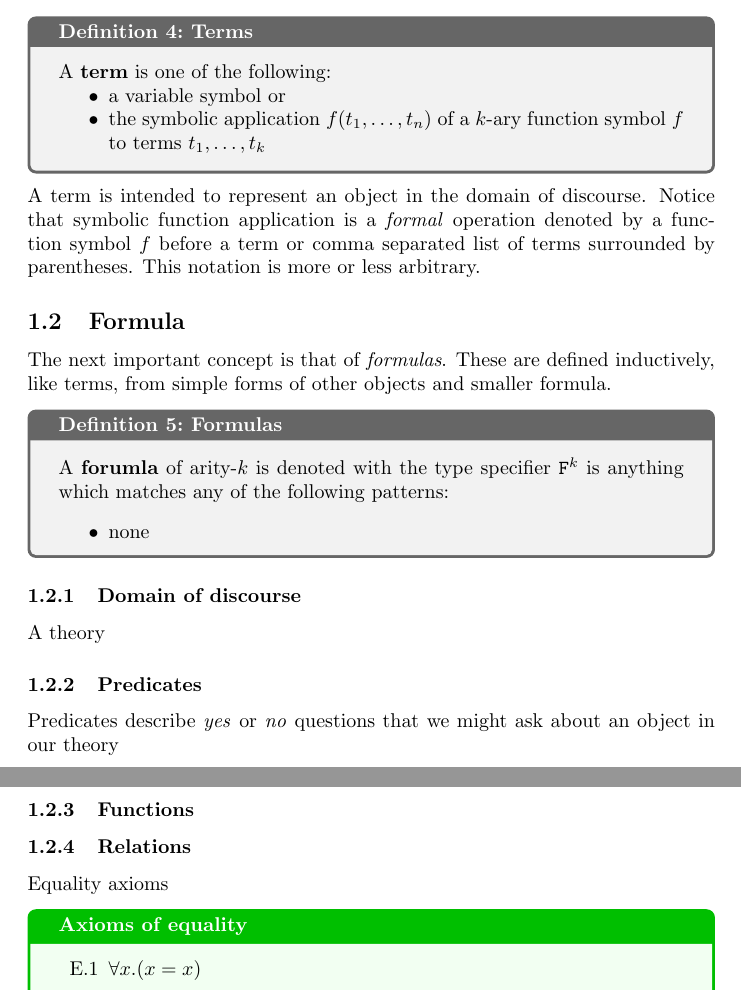
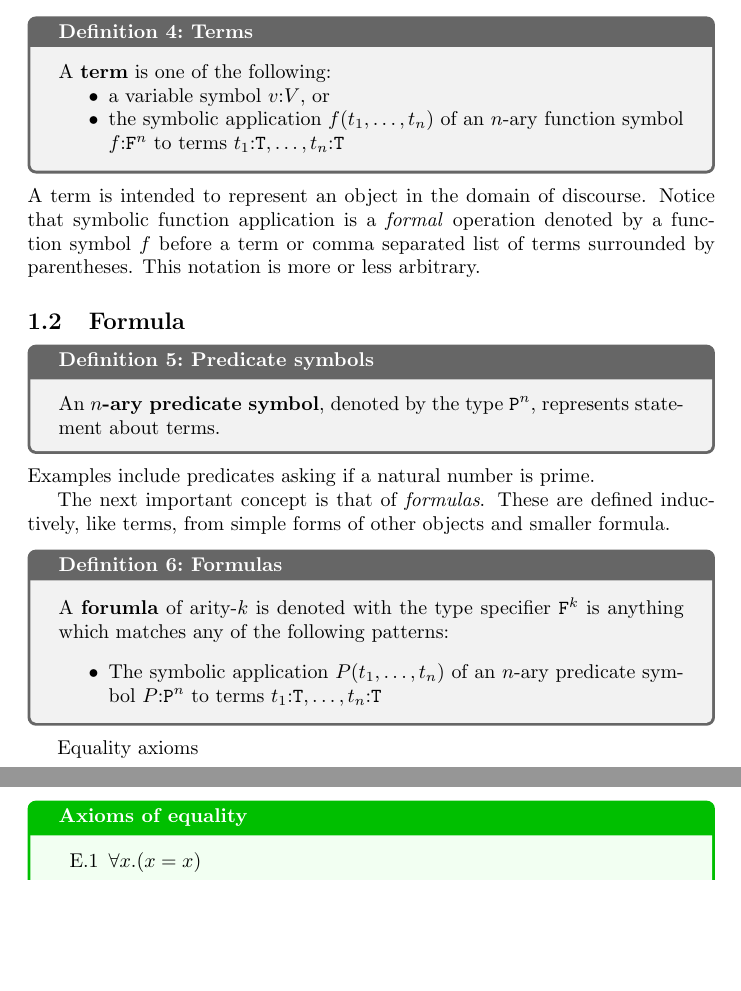
Before and after one commit to DanielHader/campersand, a LaTeX document (incompleteness/notes/incompleteness.tex): two parts of pages 2 and 3 of 5, joined at a grey line, cut so that both start at the same text, the shorter picture padded with empty space. Compiled offline with pdfLaTeX.

Commit message:
updates to notes

```diff
--- a/incompleteness/notes/incompleteness.tex
+++ b/incompleteness/notes/incompleteness.tex
@@ -77,8 +77,8 @@
 	\begin{definition}{Terms}{}
 		A {\bf term} is one of the following:
 		\begin{itemize}[noitemsep,topsep=0pt]
-			\item a variable symbol or
-			\item the symbolic application $f(t_1,\ldots,t_n)$ of a $k$-ary function symbol $f$ to terms $t_1,\ldots,t_k$
+			\item a variable symbol $v:V$, or
+			\item the symbolic application $f(t_1,\ldots,t_n)$ of an $n$-ary function symbol $f:\type{F}^n$ to terms $t_1:\type{T},\ldots,t_n:\type{T}$
 		\end{itemize}
 	\end{definition}
 
@@ -89,26 +89,23 @@
 
 	\subsection{Formula}
 
+	\begin{definition}{Predicate symbols}{}
+		An {\bf $n$-ary predicate symbol}, denoted by the type $\type{P}^n$, represents  statement about terms.
+	\end{definition}
+
+	\noindent
+	Examples include predicates asking if a natural number is prime.
+
 	The next important concept is that of \emph{formulas}.
 	These are defined inductively, like terms, from simple forms of other objects and smaller formula.
 
 	\begin{definition}{Formulas}{}
 		A {\bf forumla} of arity-$k$ is denoted with the type specifier $\type{F}^k$ is anything which matches any of the following patterns:
 		\begin{itemize}[itemsep=0pt]
-			\item none
+			\item The symbolic application $P(t_1,\ldots,t_n)$ of an $n$-ary predicate symbol $P:\type{P}^n$ to terms $t_1:\type{T},\ldots,t_n:\type{T}$
 		\end{itemize}
 	\end{definition}
 
-	\subsubsection{Domain of discourse}
-
-	A theory
-
-	\subsubsection{Predicates}
-
-	Predicates describe \emph{yes} or \emph{no} questions that we might ask about an object in our theory
-
-	\subsubsection{Functions}
-	\subsubsection{Relations}
 
 	Equality axioms
 
```
